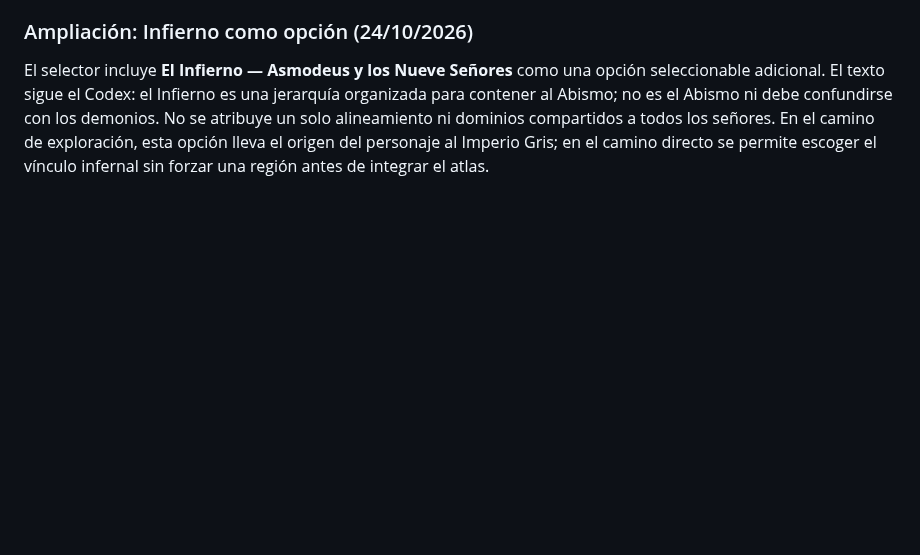
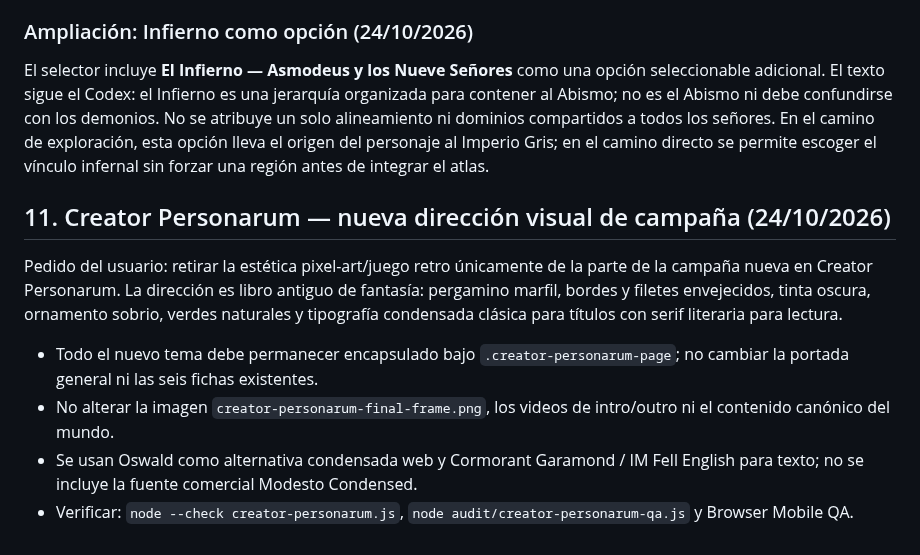
Before and after one commit to JRRGUILLE-bit/Foundry, a Markdown page: docs/handoff-gonza-codex.md, the part around the change. GitHub-like rendering; blank space fills up the shorter version.

Commit message:
Document campaign-only parchment styling handoff

```diff
--- a/docs/handoff-gonza-codex.md
+++ b/docs/handoff-gonza-codex.md
@@ -251,3 +251,13 @@ Cuando se incorpore el JSON del atlas, enlazar la divinidad/creencia con las reg
 ### Ampliación: Infierno como opción (24/10/2026)
 
 El selector incluye **El Infierno — Asmodeus y los Nueve Señores** como una opción seleccionable adicional. El texto sigue el Codex: el Infierno es una jerarquía organizada para contener al Abismo; no es el Abismo ni debe confundirse con los demonios. No se atribuye un solo alineamiento ni dominios compartidos a todos los señores. En el camino de exploración, esta opción lleva el origen del personaje al Imperio Gris; en el camino directo se permite escoger el vínculo infernal sin forzar una región antes de integrar el atlas.
+
+
+## 11. Creator Personarum — nueva dirección visual de campaña (24/10/2026)
+
+Pedido del usuario: retirar la estética pixel-art/juego retro únicamente de la parte de la campaña nueva en Creator Personarum. La dirección es libro antiguo de fantasía: pergamino marfil, bordes y filetes envejecidos, tinta oscura, ornamento sobrio, verdes naturales y tipografía condensada clásica para títulos con serif literaria para lectura.
+
+- Todo el nuevo tema debe permanecer encapsulado bajo `.creator-personarum-page`; no cambiar la portada general ni las seis fichas existentes.
+- No alterar la imagen `creator-personarum-final-frame.png`, los videos de intro/outro ni el contenido canónico del mundo.
+- Se usan Oswald como alternativa condensada web y Cormorant Garamond / IM Fell English para texto; no se incluye la fuente comercial Modesto Condensed.
+- Verificar: `node --check creator-personarum.js`, `node audit/creator-personarum-qa.js` y Browser Mobile QA.
```
